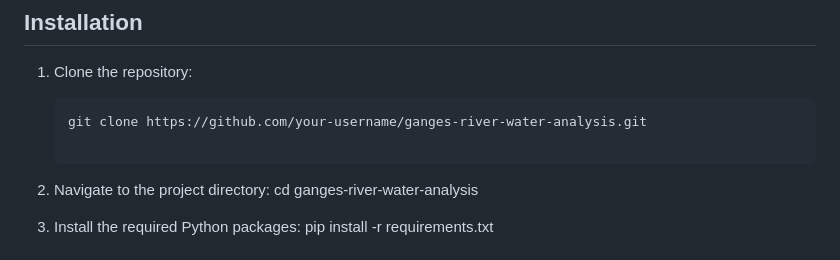
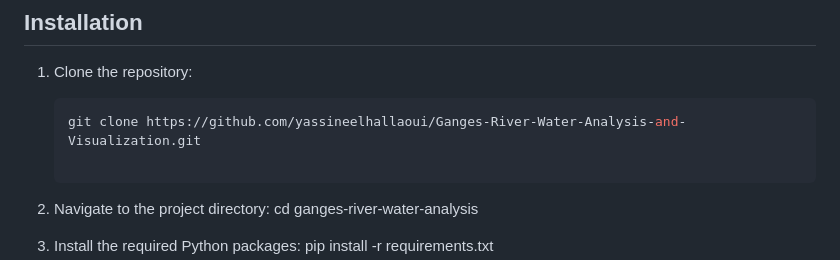
Before and after one commit to yassineelhallaoui/Ganges-River-Water-Analysis-and-Visualization, a Markdown page: README.md, the part around the change. Rendered like a GitHub page.

````diff
--- a/README.md
+++ b/README.md
@@ -50,7 +50,7 @@ To run the Ganges River Water Analysis and Visualization project, ensure you hav
 1. Clone the repository:
 
    ```bash
-   git clone https://github.com/your-username/ganges-river-water-analysis.git
+   git clone https://github.com/yassineelhallaoui/Ganges-River-Water-Analysis-and-Visualization.git
 
 2. Navigate to the project directory:
 cd ganges-river-water-analysis
````
